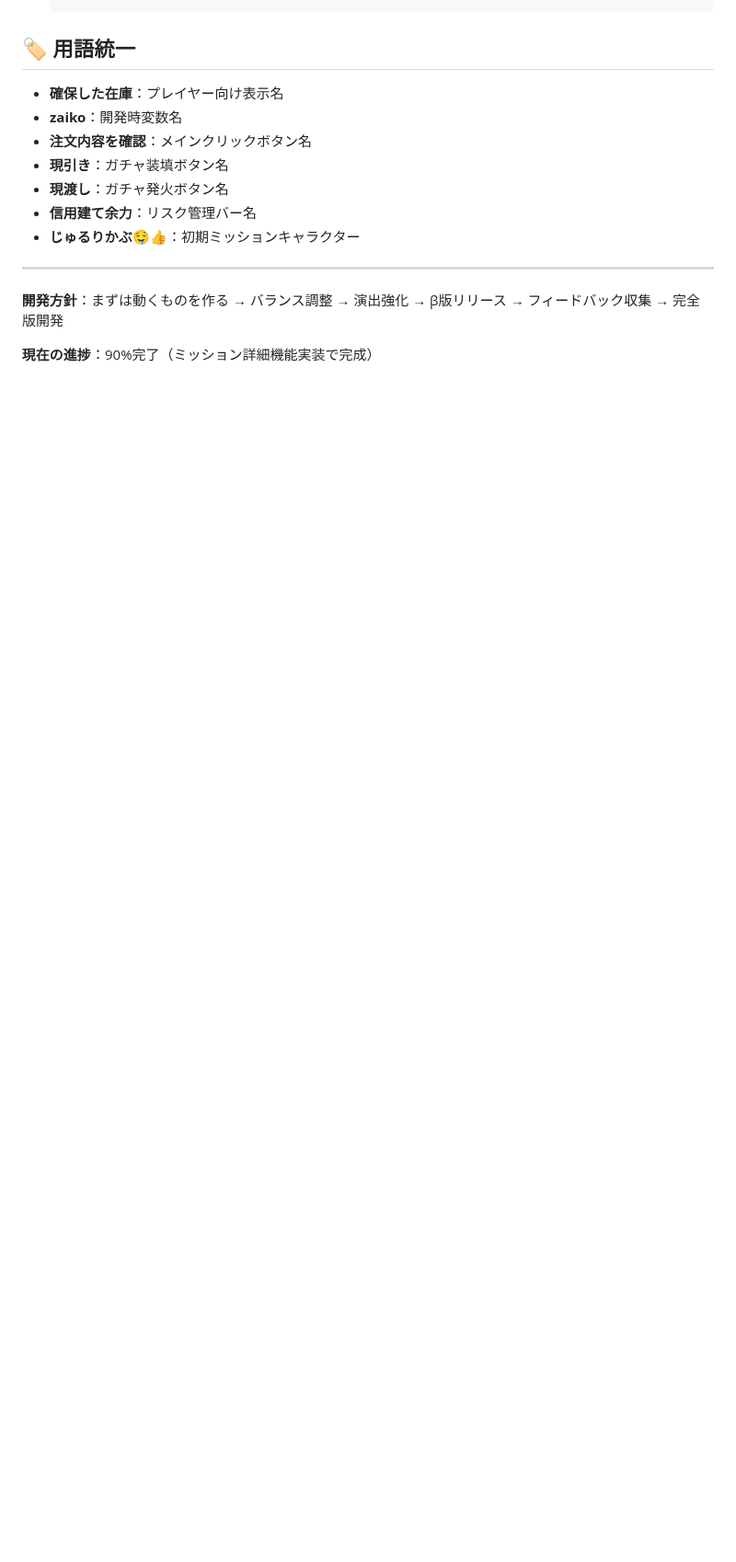
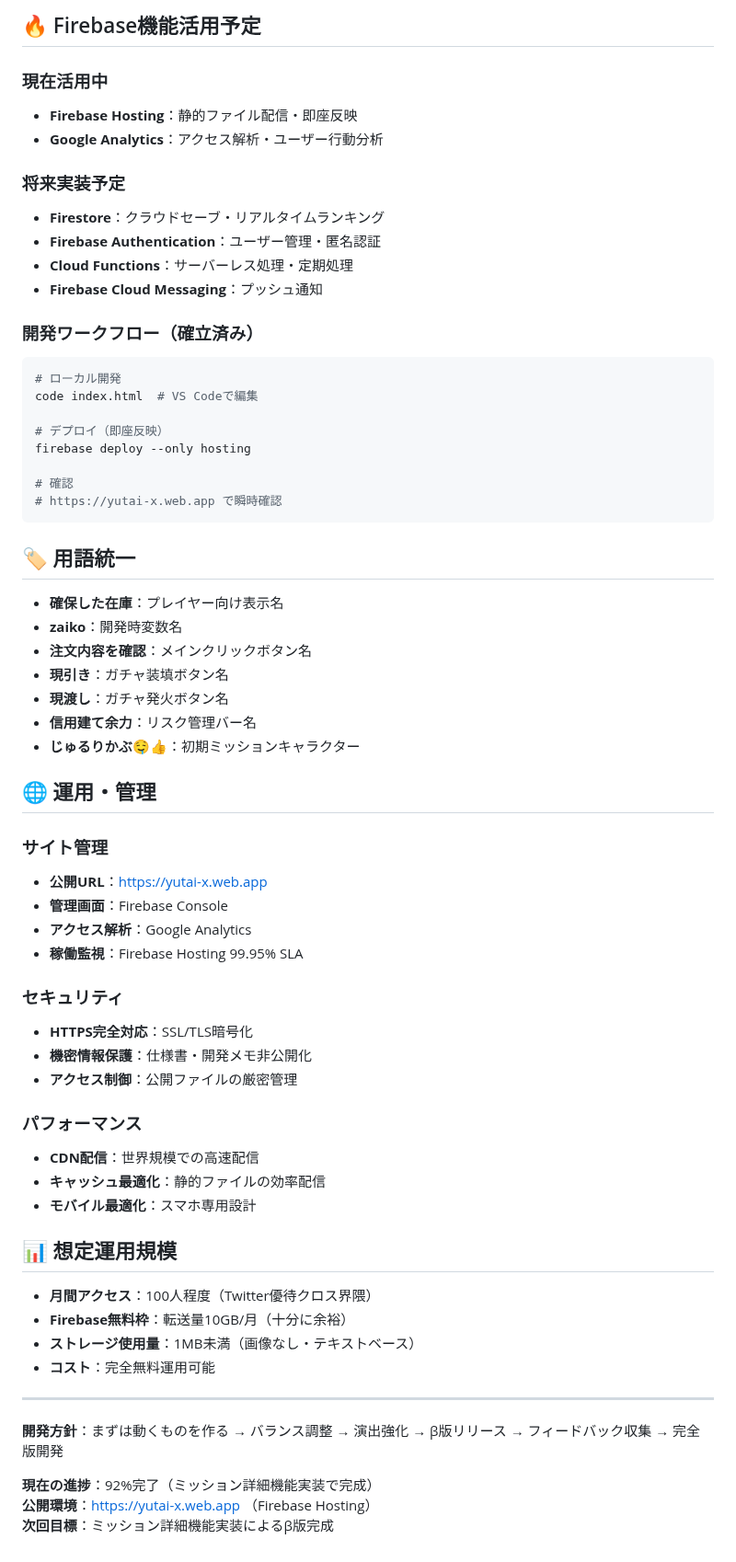
Before and after one commit to tomochi-pure/yutai-x, a Markdown page: docs/game-concept.md, the part around one of its changes. Shown at 92% size. Drawn GitHub-style; blank space fills up the shorter version.

````diff
--- a/docs/game-concept.md
+++ b/docs/game-concept.md
@@ -313,3 +325,26 @@
+## 🔥 Firebase機能活用予定
+
+### 現在活用中
+- **Firebase Hosting**：静的ファイル配信・即座反映
+- **Google Analytics**：アクセス解析・ユーザー行動分析
+
+### 将来実装予定
+- **Firestore**：クラウドセーブ・リアルタイムランキング
+- **Firebase Authentication**：ユーザー管理・匿名認証
+- **Cloud Functions**：サーバーレス処理・定期処理
+- **Firebase Cloud Messaging**：プッシュ通知
+
+### 開発ワークフロー（確立済み）
+```bash
+# ローカル開発
+code index.html  # VS Codeで編集
+
+# デプロイ（即座反映）
+firebase deploy --only hosting
+
+# 確認
+# https://yutai-x.web.app で瞬時確認
+```
 
 ## 🏷️ 用語統一
 - **確保した在庫**：プレイヤー向け表示名
@@ -320,7 +355,33 @@
 - **信用建て余力**：リスク管理バー名
 - **じゅるりかぶ🤤👍**：初期ミッションキャラクター
 
+## 🌐 運用・管理
+
+### サイト管理
+- **公開URL**：https://yutai-x.web.app
+- **管理画面**：Firebase Console
+- **アクセス解析**：Google Analytics
+- **稼働監視**：Firebase Hosting 99.95% SLA
+
+### セキュリティ
+- **HTTPS完全対応**：SSL/TLS暗号化
+- **機密情報保護**：仕様書・開発メモ非公開化
+- **アクセス制御**：公開ファイルの厳密管理
+
+### パフォーマンス
+- **CDN配信**：世界規模での高速配信
+- **キャッシュ最適化**：静的ファイルの効率配信
+- **モバイル最適化**：スマホ専用設計
+
+## 📊 想定運用規模
+- **月間アクセス**：100人程度（Twitter優待クロス界隈）
+- **Firebase無料枠**：転送量10GB/月（十分に余裕）
+- **ストレージ使用量**：1MB未満（画像なし・テキストベース）
+- **コスト**：完全無料運用可能
+
 ---
 **開発方針**：まずは動くものを作る → バランス調整 → 演出強化 → β版リリース → フィードバック収集 → 完全版開発
 
-**現在の進捗**：90%完了（ミッション詳細機能実装で完成）
+**現在の進捗**：92%完了（ミッション詳細機能実装で完成）
+**公開環境**：https://yutai-x.web.app （Firebase Hosting）
+**次回目標**：ミッション詳細機能実装によるβ版完成
````
Also changed, not shown: other parts of docs/game-concept.md (+29 -17 lines).
